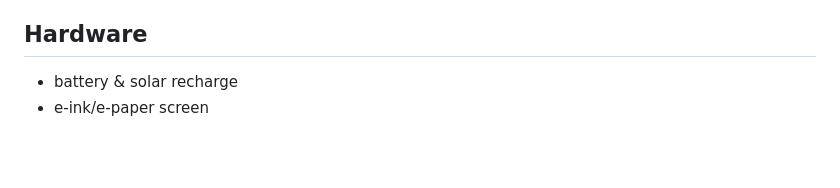
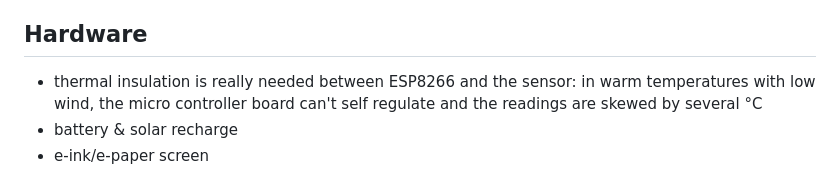
Before and after one commit to GuillaumeRossolini/griotte, a Markdown page: README.md, the part around the change. Rendered like a GitHub page; blank space fills up the shorter version.

Commit message:
Update README.md
Todos

```diff
--- a/README.md
+++ b/README.md
@@ -395,6 +395,7 @@ PAUSE
 * graphs data table: add MIN, MAX and current values but hidden by default, and radio buttons to switch (?), and how about STDDEV?
 
 ## Hardware
+* thermal insulation is really needed between ESP8266 and the sensor: in warm temperatures with low wind, the micro controller board can't self regulate and the readings are skewed by several °C
 * battery & solar recharge
 * e-ink/e-paper screen
 
```
